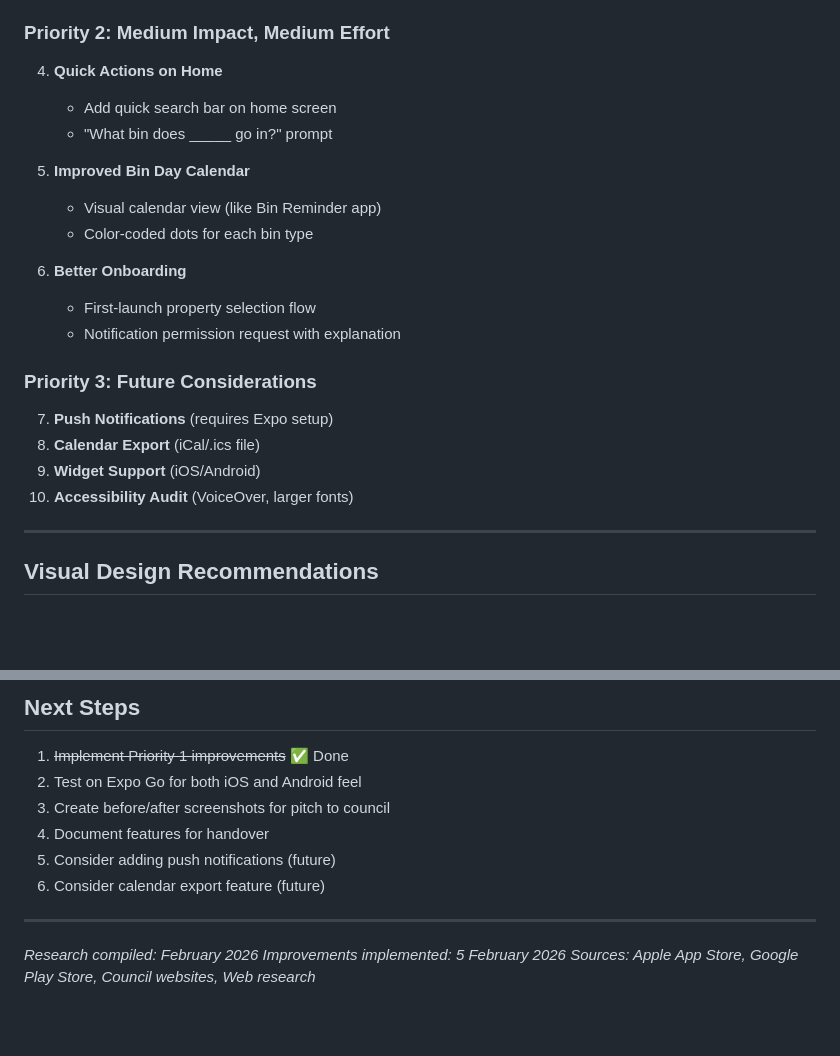
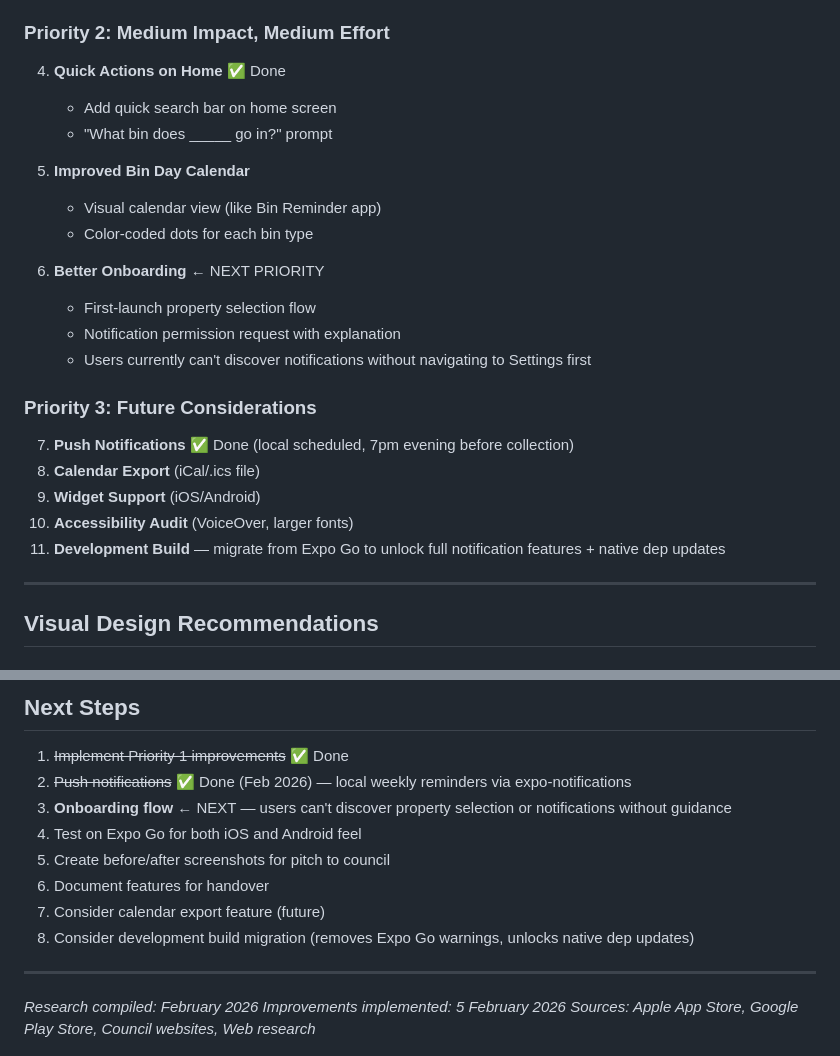
Before and after one commit to simon-lowes/west-norfolk-waste-r, a Markdown page: research/synthesis.md, 2 parts joined by grey strips. Drawn GitHub-style; blank space fills up the shorter version.

Commit message:
docs: update roadmap with completed notifications and onboarding priority (#96)
Mark push notifications and quick home search as done. Flag onboarding
flow as the next priority — users can't discover property selection or
notification toggle without guidance.

Co-authored-by: Claude Opus 4.6 <noreply@anthropic.com>

```diff
--- a/research/synthesis.md
+++ b/research/synthesis.md
@@ -110,7 +110,7 @@ Every app prominently features "Set Reminders" or "Enable Notifications" as a ke
 
 ### Priority 2: Medium Impact, Medium Effort
 
-4. **Quick Actions on Home**
+4. **Quick Actions on Home** ✅ Done
    - Add quick search bar on home screen
    - "What bin does _____ go in?" prompt
 
@@ -118,16 +118,18 @@ Every app prominently features "Set Reminders" or "Enable Notifications" as a ke
    - Visual calendar view (like Bin Reminder app)
    - Color-coded dots for each bin type
 
-6. **Better Onboarding**
+6. **Better Onboarding** ← NEXT PRIORITY
    - First-launch property selection flow
    - Notification permission request with explanation
+   - Users currently can't discover notifications without navigating to Settings first
 
 ### Priority 3: Future Considerations
 
-7. **Push Notifications** (requires Expo setup)
+7. **Push Notifications** ✅ Done (local scheduled, 7pm evening before collection)
 8. **Calendar Export** (iCal/.ics file)
 9. **Widget Support** (iOS/Android)
 10. **Accessibility Audit** (VoiceOver, larger fonts)
+11. **Development Build** — migrate from Expo Go to unlock full notification features + native dep updates
 
 ---
 
@@ -232,11 +234,13 @@ To make the council "silly not to take" our offer:
 ## Next Steps
 
 1. ~~Implement Priority 1 improvements~~ ✅ Done
-2. Test on Expo Go for both iOS and Android feel
-3. Create before/after screenshots for pitch to council
-4. Document features for handover
-5. Consider adding push notifications (future)
-6. Consider calendar export feature (future)
+2. ~~Push notifications~~ ✅ Done (Feb 2026) — local weekly reminders via expo-notifications
+3. **Onboarding flow** ← NEXT — users can't discover property selection or notifications without guidance
+4. Test on Expo Go for both iOS and Android feel
+5. Create before/after screenshots for pitch to council
+6. Document features for handover
+7. Consider calendar export feature (future)
+8. Consider development build migration (removes Expo Go warnings, unlocks native dep updates)
 
 ---
 
```
